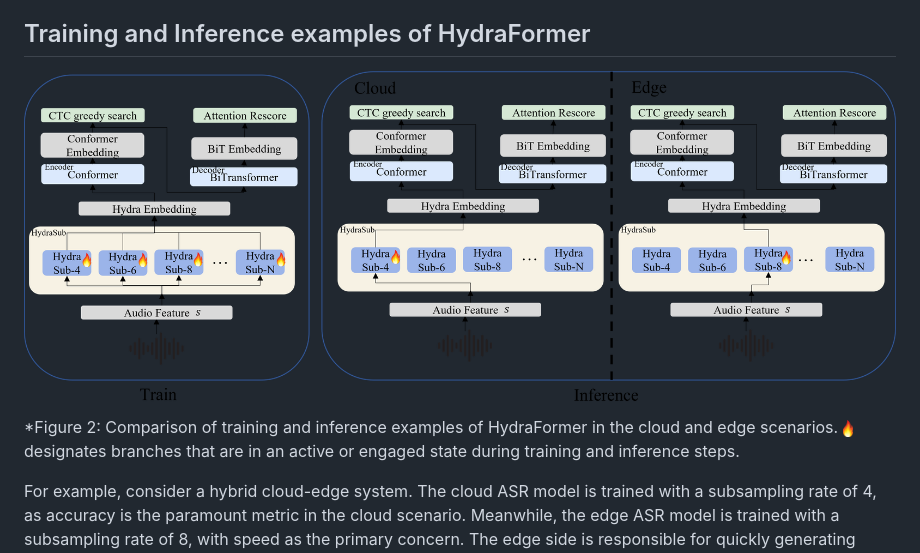
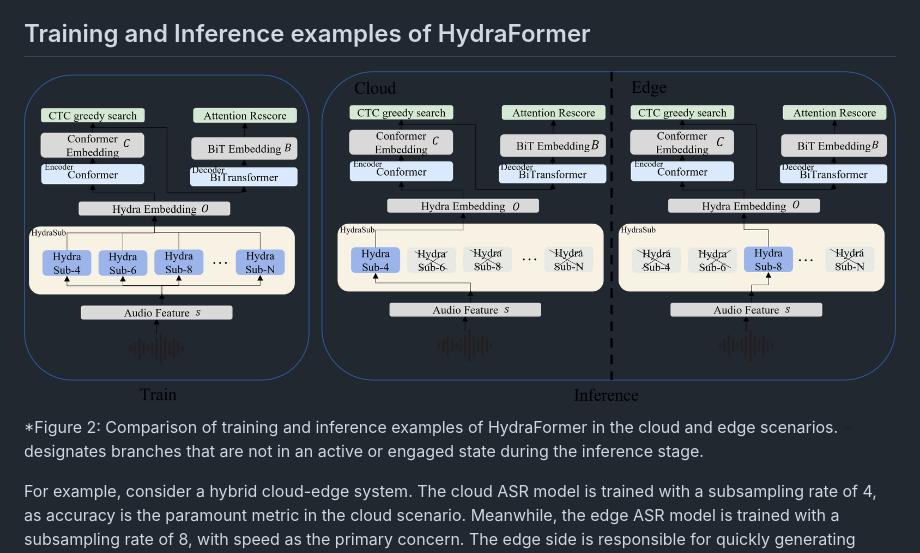
Before and after one commit to HydraFormer/hydraformer, a Markdown page: readme.md, the part around the change. Rendered like a GitHub page; pictures changed too: picture/compare.png, picture/x.png (added).

Commit message:
update figure

```diff
--- a/readme.md
+++ b/readme.md
@@ -16,7 +16,7 @@ We will make the checkpoint of our experiments public after the paper is accepte
 
 ## Training and Inference examples of HydraFormer
 ![model](picture/compare.png)
-*Figure 2: Comparison of training and inference examples of HydraFormer in the cloud and edge scenarios. <img src="picture/fire.png" alt="fire" width="10"/> designates branches that are in an active or engaged state during training and inference steps.
+*Figure 2: Comparison of training and inference examples of HydraFormer in the cloud and edge scenarios. <img src="picture/x.png" alt="x" width="10"/> designates branches that are not in an active or engaged state during the inference stage.
 
 For example, consider a hybrid cloud-edge system. The cloud ASR model is trained with a subsampling rate of 4, as accuracy is the paramount metric in the cloud scenario. Meanwhile, the edge ASR model is trained with a subsampling rate of 8, with speed as the primary concern. The edge side is responsible for quickly generating results, tolerating certain errors, as the final outcomes will be replaced by the more accurate results from the cloud. Traditionally, this would require training two independent models, doubling the training cost. By employing HydraFormer, one can configure HydraSub as a combination of subsampling rates 4 and 8. In this setup, a single model can **adapt to both cloud and edge scenarios**, effectively reducing the training cost by **50%** compared to the conventional approach.
 
```
